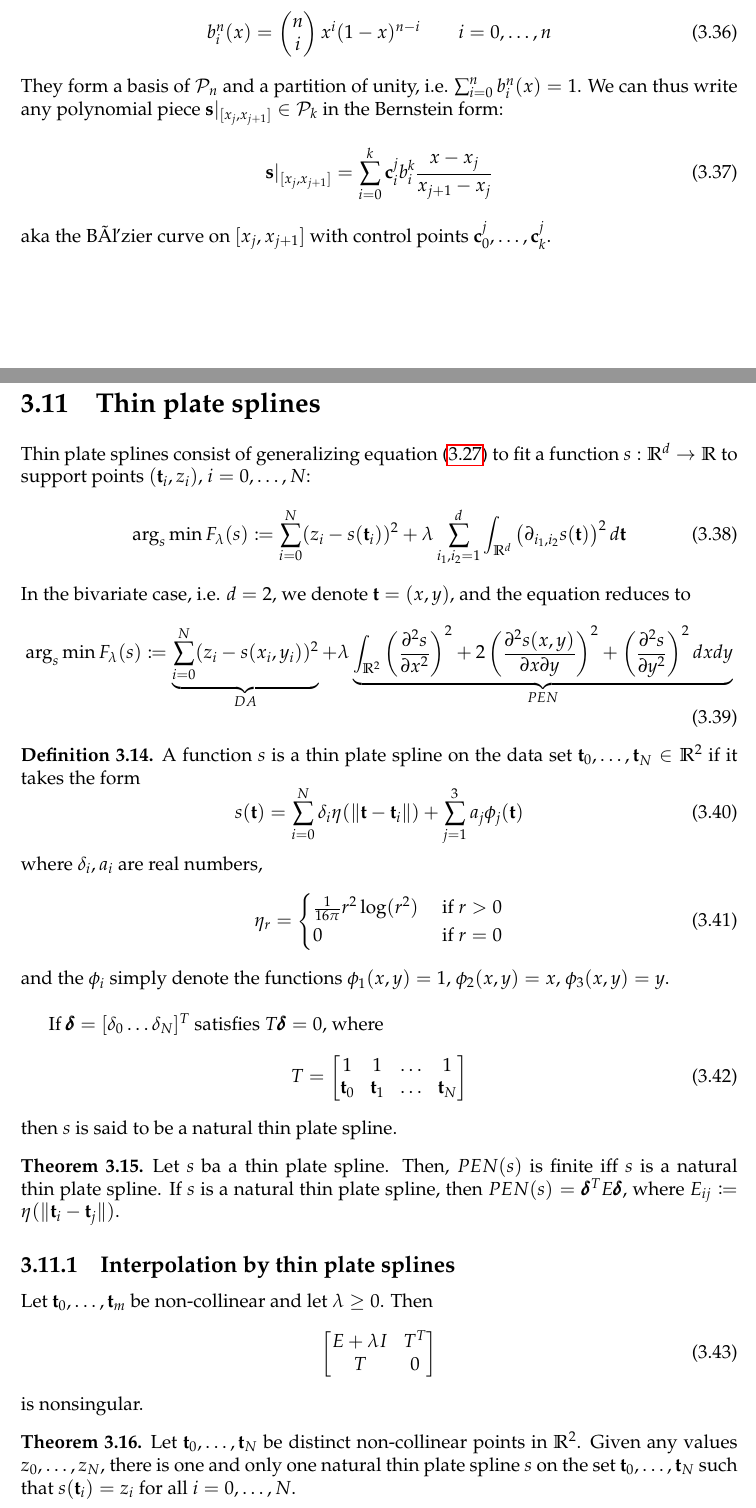
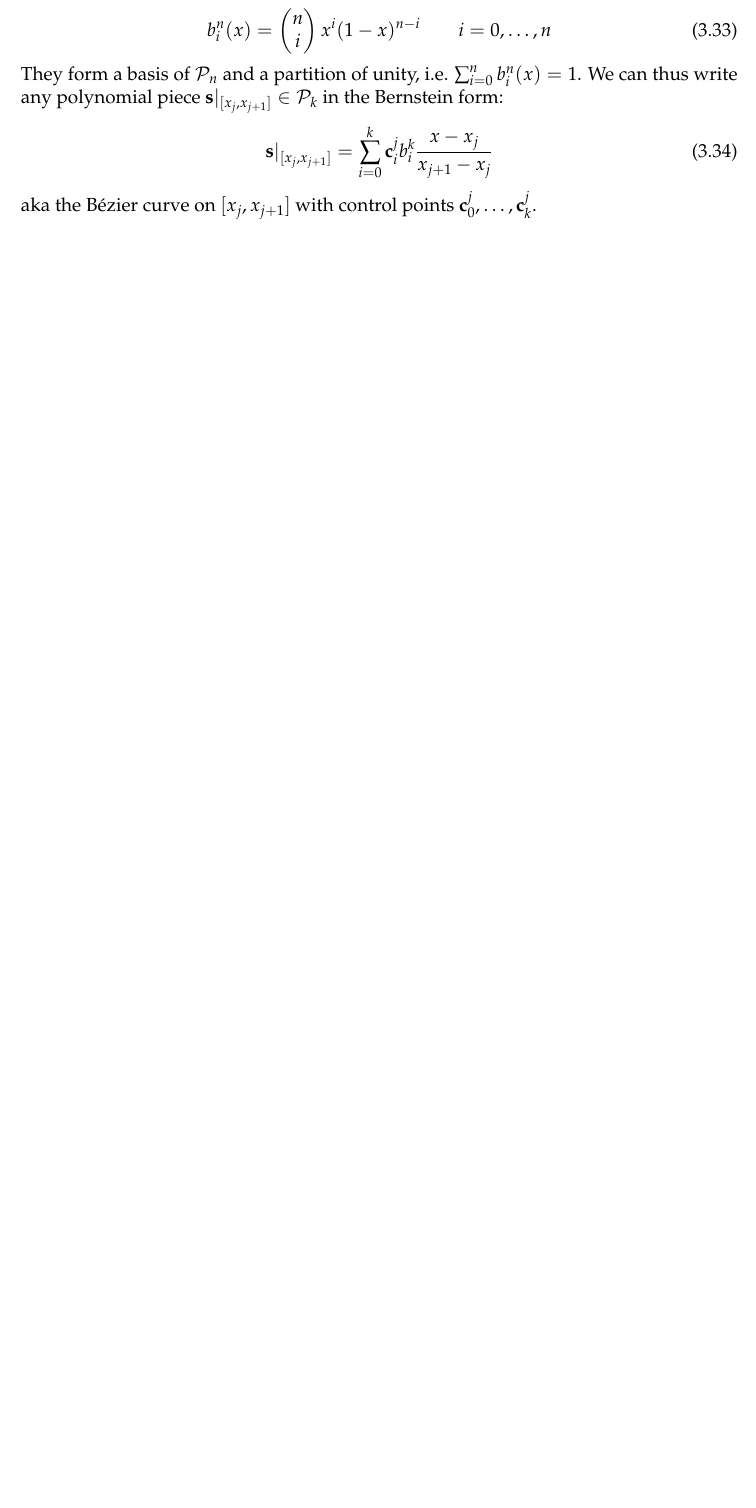
Before and after one commit to SimonDesmidt/Syntheses, a LaTeX thesis (LINMA2171/LINMA2171.tex): two parts of pages 18 and 19 of 23 before the commit and part of page 18 of 21 after it, the two joined at a grey line, cut so that both start at the same text, the shorter picture padded with empty space. Compiled offline with pdfLaTeX.

Commit message:
LINMA2171 typo

```diff
--- a/LINMA2171/LINMA2171.tex
+++ b/LINMA2171/LINMA2171.tex
@@ -666,51 +647,3 @@ They form a basis of $\mathcal{P}_n$ and a partition of unity, i.e. $\sum_{i=0}^
 \begin{equation}
     \textbf{s}|_{[x_j,x_{j+1}]} = \sum_{i=0}^k\textbf{c}_i^jb_i^k\frac{x-x_j}{x_{j+1}-x_j}
 \end{equation}
-aka the Bézier curve on $[x_j,x_{j+1}]$ with control points $\textbf{c}_0^j,\dots, \textbf{c}_k^j$.
-\section{Thin plate splines}
-Thin plate splines consist of generalizing equation \eqref{eq:smoothing} to fit a function $s:\R^d\rightarrow \R$ to support points $(\textbf{t}_i,z_i)$, $i=0,\dots, N$:
-\begin{equation}\label{eq:smoothing-tps}
-    \arg_s \min F_\lambda (s)\coloneqq \sum_{i=0}^N (z_i-s(\textbf{t}_i))^2 + \lambda \sum_{i_1,i_2=1}^d \int_{\R^d} \left(\partial_{i_1,i_2}s(\textbf{t})\right)^2d\textbf{t}
-\end{equation}
-In the bivariate case, i.e. $d=2$, we denote $\textbf{t}=(x,y)$, and the equation reduces to
-\begin{equation}
-    \arg_s \min F_\lambda (s)\coloneqq \underbrace{\sum_{i=0}^N (z_i-s(x_i,y_i))^2}_{DA} + \lambda \underbrace{\int_{\R^2} \left(\frac{\partial^2s}{\partial x^2}\right)^2 + 2\left(\frac{\partial^2 s(x,y)}{\partial x\partial y}\right)^2 + \left(\frac{\partial^2 s}{\partial y^2}\right)^2 dxdy}_{PEN}
-\end{equation}
-\begin{definition}\label{def:tps}
-    A function $s$ is a thin plate spline on the data set $\textbf{t}_0,\dots,\textbf{t}_N\in \R^2$ if it takes the form
-    \begin{equation}
-        s(\textbf{t}) = \sum_{i=0}^N \delta_i \eta (\lVert \textbf{t}-\textbf{t}_i\rVert) + \sum_{j=1}^3 a_j\phi_j(\textbf{t})
-    \end{equation}
-    where $\delta_i,a_i$ are real numbers,
-    \begin{equation}
-        \eta_r = \begin{cases}
-            \frac{1}{16\pi} r^2\log(r^2) & \text{ if } r>0\\
-            0& \text{ if } r=0
-        \end{cases}
-    \end{equation}
-    and the $\phi_i$ simply denote the functions $\phi_1(x,y) = 1$, $\phi_2(x,y) = x$, $\phi_3(x,y)=y$. \\
-
-    If $\pmb{\delta}=[\delta_0 \dots \delta_N]^T$ satisfies $T\pmb{\delta} = 0$, where
-    \begin{equation}
-        T = \begin{bmatrix}
-            1 & 1& \dots & 1\\
-            \textbf{t}_0 & \textbf{t}_1 & \dots & \textbf{t}_N
-        \end{bmatrix}
-    \end{equation}
-    then $s$ is said to be a natural thin plate spline.
-\end{definition}
-\begin{thm}
-    Let $s$ ba a thin plate spline. Then, $PEN(s)$ is finite iff $s$ is a natural thin plate spline. If $s$ is a natural thin plate spline, then $PEN(s) = \pmb{\delta}^TE\pmb{\delta}$, where $E_{ij} \coloneqq \eta(\lVert \textbf{t}_i-\textbf{t}_j\rVert)$.
-\end{thm}
-\subsection{Interpolation by thin plate splines}
-Let $\textbf{t}_0,\dots,\textbf{t}_m$ be non-collinear and let $\lambda \ge 0$. Then
-\begin{equation}
-    \begin{bmatrix}
-        E+\lambda I& T^T\\
-        T & 0\\
-    \end{bmatrix}
-\end{equation}
-is nonsingular.
-\begin{thm}
-    Let $\textbf{t}_0,\dots,\textbf{t}_N$ be distinct non-collinear points in $\R^2$. Given any values $z_0,\dots, z_N$, there is one and only one natural thin plate spline $s$ on the set $\textbf{t}_0,\dots,\textbf{t}_N$ such that $s(\textbf{t}_i)=z_i$ for all $i=0,\dots,N$.
-\end{thm}
@@ -724 +650 @@ is nonsingular.
-\end{thm}
+aka the B\'ezier curve on $[x_j,x_{j+1}]$ with control points $\textbf{c}_0^j,\dots, \textbf{c}_k^j$.
```
Also changed, not shown: LINMA2370/LINMA2370.tex (+3 -3 lines), LINMA2171/LINMA2171.pdf, LINMA2171/LINMA2171.tex (61 more changed lines), 1 other file.
